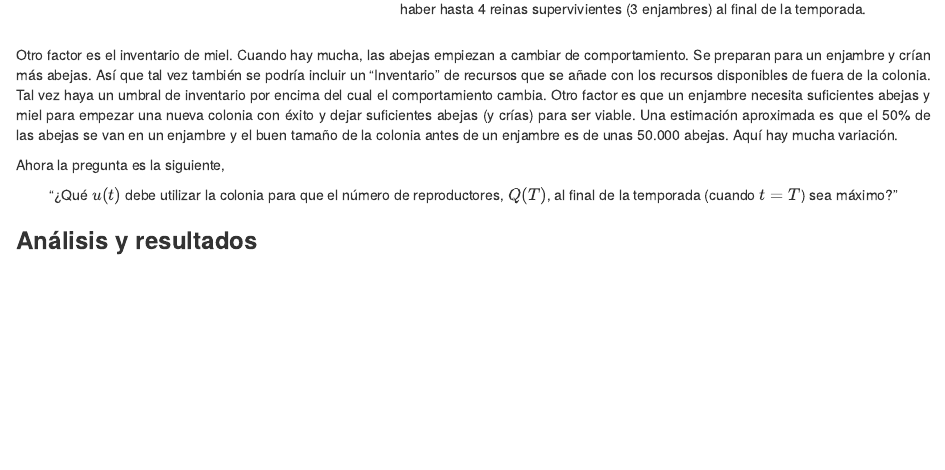
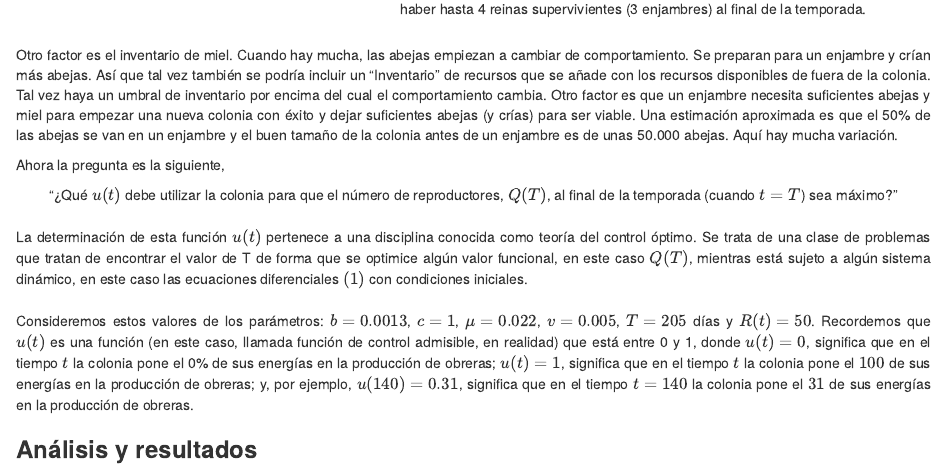
Before and after one commit to JBSspc/Insect-colony-survival-optimization, an R Markdown document (Optimización de la supervivencia de las colonias de insectos.Rmd): the page in a window 1100 px wide, from 1560 px down. Rendered offline with R 4.5, knitr and Pandoc, with nearby package versions.

Commit message:
Last paragraphs before analysis pt 2

```diff
--- a/Optimización de la supervivencia de las colonias de insectos.Rmd
+++ b/Optimización de la supervivencia de las colonias de insectos.Rmd
@@ -39,7 +39,9 @@ knitr::opts_chunk$set(echo = TRUE)
 
 <div align = "justify"><p>Otro factor es el inventario de miel. Cuando hay mucha, las abejas empiezan a cambiar de comportamiento. Se preparan para un enjambre y crían más abejas. Así que tal vez también se podría incluir un "Inventario" de recursos que se añade con los recursos disponibles de fuera de la colonia. Tal vez haya un umbral de inventario por encima del cual el comportamiento cambia. Otro factor es que un enjambre necesita suficientes abejas y miel para empezar una nueva colonia con éxito y dejar suficientes abejas (y crías) para ser viable. Una estimación aproximada es que el 50% de las abejas se van en un enjambre y el buen tamaño de la colonia antes de un enjambre es de unas 50.000 abejas. Aquí hay mucha variación.</p><p>Ahora la pregunta es la siguiente,</p>
 </div>
-<div align = "center">"¿Qué $u(t)$ debe utilizar la colonia para que el número de reproductores, $Q(T)$, al final de la temporada (cuando $t = T$) sea máximo?" </div>
+<div align = "center">"¿Qué $u(t)$ debe utilizar la colonia para que el número de reproductores, $Q(T)$, al final de la temporada (cuando $t = T$) sea máximo?" </div></br>
+<div align = "justify">La determinación de esta función $u(t)$ pertenece a una disciplina conocida como teoría del control óptimo. Se trata de una clase de problemas que tratan de encontrar el valor de T de forma que se optimice algún valor funcional, en este caso $Q(T)$, mientras está sujeto a algún sistema dinámico, en este caso las ecuaciones diferenciales $(1)$ con condiciones iniciales. </div></br>
+<div align = "justify">Consideremos estos valores de los parámetros: $b = 0.0013$, $c = 1$, $\mu= 0.022$, $v = 0.005$, $T = 205$ días y $R(t) = 50$. Recordemos que $u(t)$ es una función (en este caso, llamada función de control admisible, en realidad) que está entre 0 y 1, donde $u(t) = 0$, significa que en el tiempo $t$ la colonia pone el 0% de sus energías en la producción de obreras; $u(t) = 1$, significa que en el tiempo $t$ la colonia pone el $100%$ de sus energías en la producción de obreras; y, por ejemplo, $u(140) = 0.31$, significa que en el tiempo $t= 140$ la colonia pone el $31%$ de sus energías en la producción de obreras.</div>
 
 
 <h3 style = "text-align-left"><strong>Análisis y resultados</strong></h3></br>
```
Also changed, not shown: Optimización-de-la-supervivencia-de-las-colonias-de-insectos.html.
